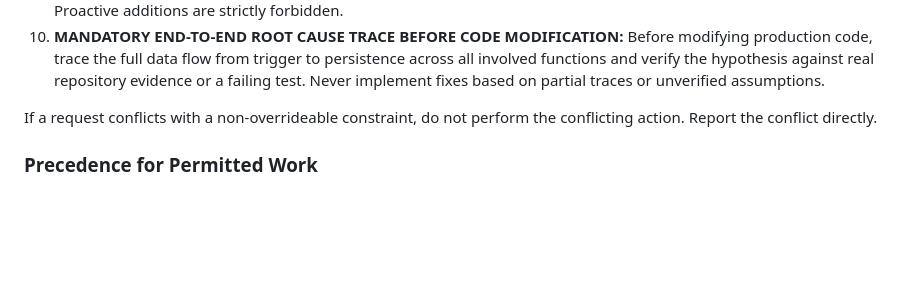
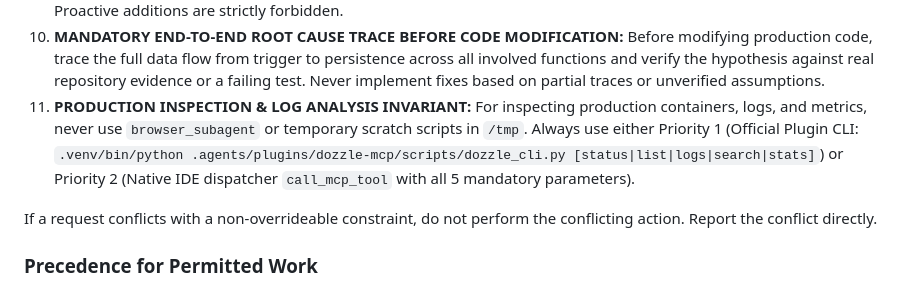
Before and after one commit to fxhuhn/croc-trader, a Markdown page: .agents/AGENTS.md, the part around the change. Drawn GitHub-style; blank space fills up the shorter version.

```diff
--- a/.agents/AGENTS.md
+++ b/.agents/AGENTS.md
@@ -24,6 +24,7 @@ lower-level rule, local convention, or implementation preference:
    persistence, or order-processing behavior.
 9. **ZERO UNREQUESTED SCOPE EXPANSION (HARD SCOPE LOCK):** Never modify, add to, or touch any file, configuration, parameter, whitelist (e.g. strategy order exports), or public interface not explicitly required by the user prompt. Proactive additions are strictly forbidden.
 10. **MANDATORY END-TO-END ROOT CAUSE TRACE BEFORE CODE MODIFICATION:** Before modifying production code, trace the full data flow from trigger to persistence across all involved functions and verify the hypothesis against real repository evidence or a failing test. Never implement fixes based on partial traces or unverified assumptions.
+11. **PRODUCTION INSPECTION & LOG ANALYSIS INVARIANT:** For inspecting production containers, logs, and metrics, never use `browser_subagent` or temporary scratch scripts in `/tmp`. Always use either Priority 1 (Official Plugin CLI: `.venv/bin/python .agents/plugins/dozzle-mcp/scripts/dozzle_cli.py [status|list|logs|search|stats]`) or Priority 2 (Native IDE dispatcher `call_mcp_tool` with all 5 mandatory parameters).
 
 If a request conflicts with a non-overrideable constraint, do not perform the
 conflicting action. Report the conflict directly.
```
Also changed, not shown: .agents/rules/workspace.md (+8 -0 lines), .agents/workflows/status.md (added, +33 -0 lines).
